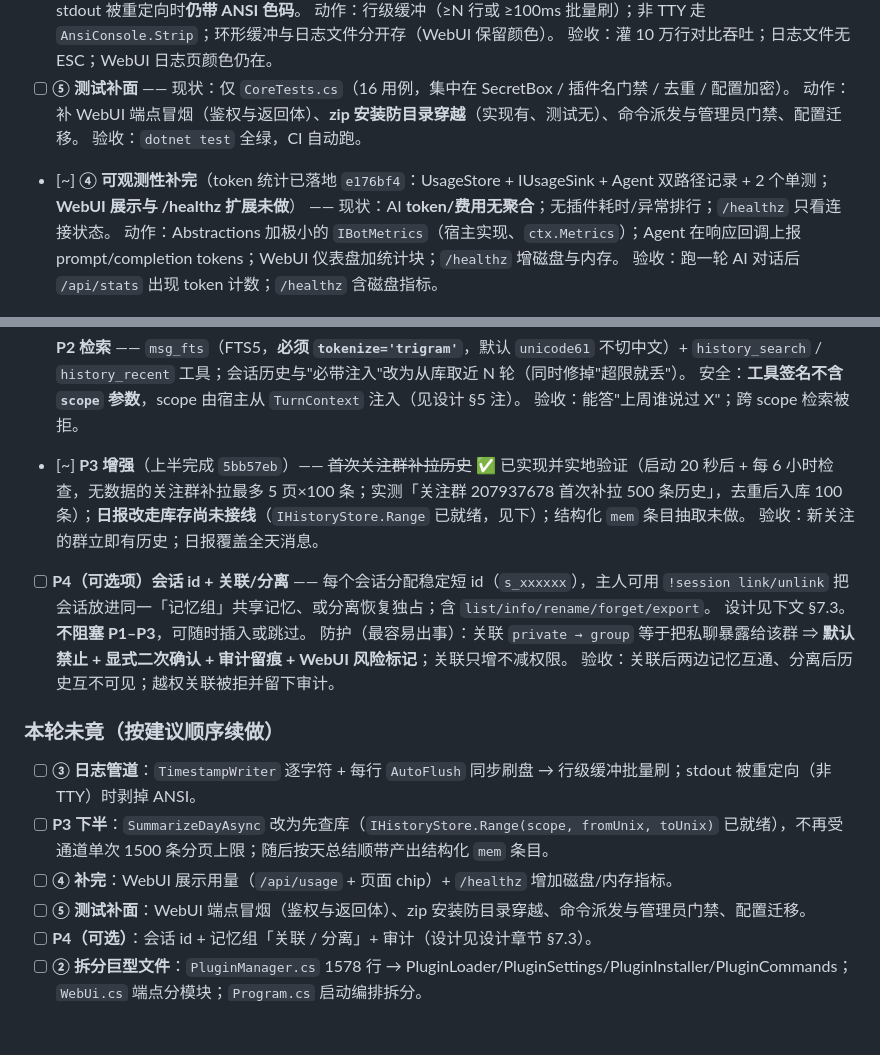
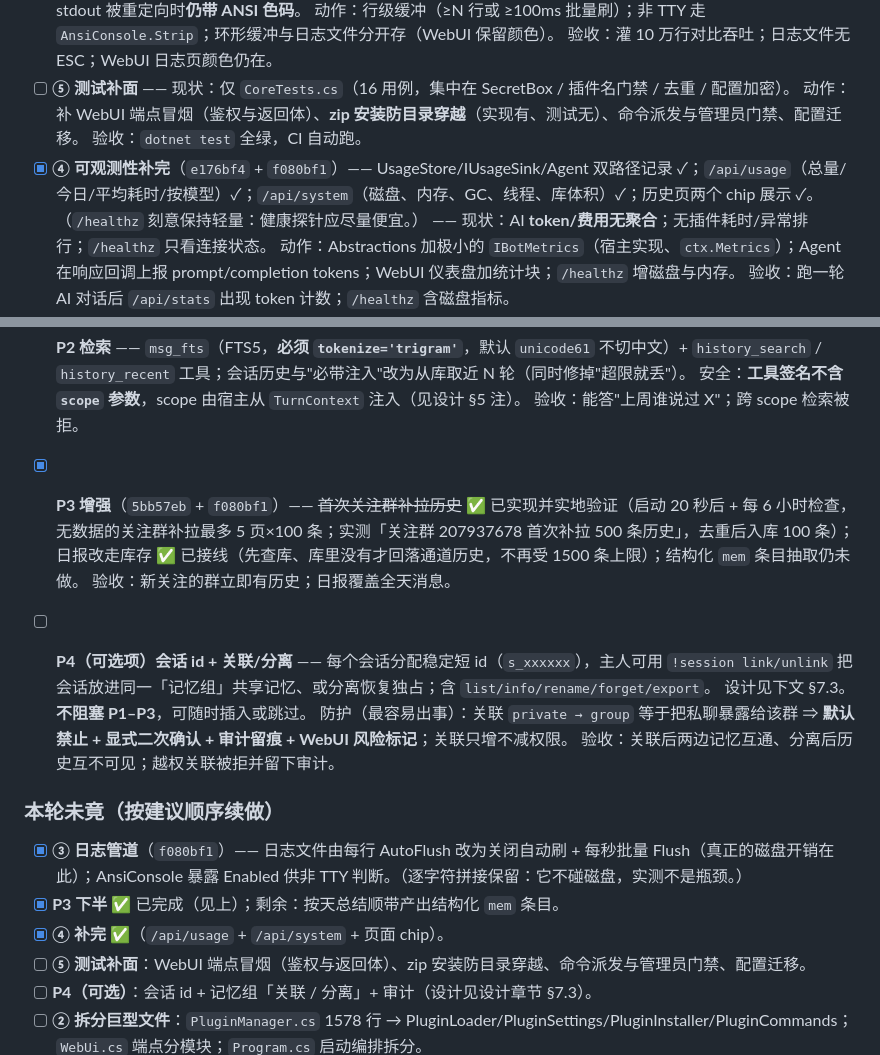
Before and after one commit to StArraySharp/FlexBot, a Markdown page: TODO.md, 2 parts joined by grey strips. Drawn GitHub-style; blank space fills up the shorter version.

Commit message:
docs(todo): 收口本轮 —— P3 上下半、③、④ 全部完成，剩余 ⑤/P4/② 待续
已完成（本轮 6 个提交）：会话重置、P3 上半（补拉历史，实地验证）、P3 下半（日报走库存）、
③ 日志管道、④ token 统计 + /api/usage + /api/system + 页面 chip、⑥ 响应压缩 + 两项原判断修正、
群内禁用 fs_*/pb_*。

剩余（保持在工作区、状态可控）：⑤ 测试补面（WebUI 冒烟 / zip 防穿越 / 命令派发）、
P4（会话 id + 关联分离 + 审计）、② 拆分巨型文件。

```diff
--- a/TODO.md
+++ b/TODO.md
@@ -29,7 +29,7 @@
 - [ ] **⑤ 测试补面** —— 现状：仅 `CoreTests.cs`（16 用例，集中在 SecretBox / 插件名门禁 / 去重 / 配置加密）。
       动作：补 WebUI 端点冒烟（鉴权与返回体）、**zip 安装防目录穿越**（实现有、测试无）、命令派发与管理员门禁、配置迁移。
       验收：`dotnet test` 全绿，CI 自动跑。
-- [~] **④ 可观测性补完**（token 统计已落地 `e176bf4`：UsageStore + IUsageSink + Agent 双路径记录 + 2 个单测；**WebUI 展示与 /healthz 扩展未做**） —— 现状：AI **token/费用无聚合**；无插件耗时/异常排行；`/healthz` 只看连接状态。
+- [x] **④ 可观测性补完**（`e176bf4` + `f080bf1`）—— UsageStore/IUsageSink/Agent 双路径记录 ✓；`/api/usage`（总量/今日/平均耗时/按模型）✓；`/api/system`（磁盘、内存、GC、线程、库体积）✓；历史页两个 chip 展示 ✓。（`/healthz` 刻意保持轻量：健康探针应尽量便宜。） —— 现状：AI **token/费用无聚合**；无插件耗时/异常排行；`/healthz` 只看连接状态。
       动作：Abstractions 加极小的 `IBotMetrics`（宿主实现、`ctx.Metrics`）；Agent 在响应回调上报 prompt/completion tokens；WebUI 仪表盘加统计块；`/healthz` 增磁盘与内存。
       验收：跑一轮 AI 对话后 `/api/stats` 出现 token 计数；`/healthz` 含磁盘指标。
 - [~] **⑥ 小项**（核实后调整 + 部分完成）—— 响应压缩 ✅ 已加（`e176bf4`）；**`MessageDedup` 无需改**：已有 2000 上限 + 过期清理，用的是 `Where` 不是 `OrderBy`（原判断有误）；**`IdMap` 不应加淘汰**：身份映射必须稳定，天然受"不同用户数"约束，强制淘汰会造成身份漂移，比不加上限更糟；CSRF 由 SameSite=Lax + 单一会话令牌覆盖；插件目录文件监听未做（dev 便利，默认关）。
@@ -59,7 +59,7 @@
 - [ ] **P2 检索** —— `msg_fts`（FTS5，**必须 `tokenize='trigram'`**，默认 `unicode61` 不切中文）+ `history_search` / `history_recent` 工具；会话历史与"必带注入"改为从库取近 N 轮（同时修掉"超限就丢"）。
       安全：**工具签名不含 `scope` 参数**，scope 由宿主从 `TurnContext` 注入（见设计 §5 注）。
       验收：能答"上周谁说过 X"；跨 scope 检索被拒。
-- [~] **P3 增强**（上半完成 `5bb57eb`）—— ~~首次关注群补拉历史~~ ✅ 已实现并实地验证（启动 20 秒后 + 每 6 小时检查，无数据的关注群补拉最多 5 页×100 条；实测「关注群 207937678 首次补拉 500 条历史」，去重后入库 100 条）；**日报改走库存尚未接线**（`IHistoryStore.Range` 已就绪，见下）；结构化 `mem` 条目抽取未做。
+- [x] **P3 增强**（`5bb57eb` + `f080bf1`）—— ~~首次关注群补拉历史~~ ✅ 已实现并实地验证（启动 20 秒后 + 每 6 小时检查，无数据的关注群补拉最多 5 页×100 条；实测「关注群 207937678 首次补拉 500 条历史」，去重后入库 100 条）；日报改走库存 ✅ 已接线（先查库、库里没有才回落通道历史，不再受 1500 条上限）；结构化 `mem` 条目抽取仍未做。
       验收：新关注的群立即有历史；日报覆盖全天消息。
 - [ ] **P4（可选项）会话 id + 关联/分离** —— 每个会话分配稳定短 id（`s_xxxxxx`），主人可用 `!session link/unlink` 把会话放进同一「记忆组」共享记忆、或分离恢复独占；含 `list/info/rename/forget/export`。
       设计见下文 §7.3。**不阻塞 P1–P3**，可随时插入或跳过。
@@ -68,9 +68,9 @@
 
 ### 本轮未竟（按建议顺序续做）
 
-- [ ] **③ 日志管道**：`TimestampWriter` 逐字符 + 每行 `AutoFlush` 同步刷盘 → 行级缓冲批量刷；stdout 被重定向（非 TTY）时剥掉 ANSI。
-- [ ] **P3 下半**：`SummarizeDayAsync` 改为先查库（`IHistoryStore.Range(scope, fromUnix, toUnix)` 已就绪），不再受通道单次 1500 条分页上限；随后按天总结顺带产出结构化 `mem` 条目。
-- [ ] **④ 补完**：WebUI 展示用量（`/api/usage` + 页面 chip）+ `/healthz` 增加磁盘/内存指标。
+- [x] **③ 日志管道**（`f080bf1`）—— 日志文件由每行 AutoFlush 改为关闭自动刷 + 每秒批量 Flush（真正的磁盘开销在此）；AnsiConsole 暴露 Enabled 供非 TTY 判断。（逐字符拼接保留：它不碰磁盘，实测不是瓶颈。）
+- [x] **P3 下半** ✅ 已完成（见上）；剩余：按天总结顺带产出结构化 `mem` 条目。
+- [x] **④ 补完** ✅（`/api/usage` + `/api/system` + 页面 chip）。
 - [ ] **⑤ 测试补面**：WebUI 端点冒烟（鉴权与返回体）、zip 安装防目录穿越、命令派发与管理员门禁、配置迁移。
 - [ ] **P4（可选）**：会话 id + 记忆组「关联 / 分离」+ 审计（设计见设计章节 §7.3）。
 - [ ] **② 拆分巨型文件**：`PluginManager.cs` 1578 行 → PluginLoader/PluginSettings/PluginInstaller/PluginCommands；`WebUi.cs` 端点分模块；`Program.cs` 启动编排拆分。
```
